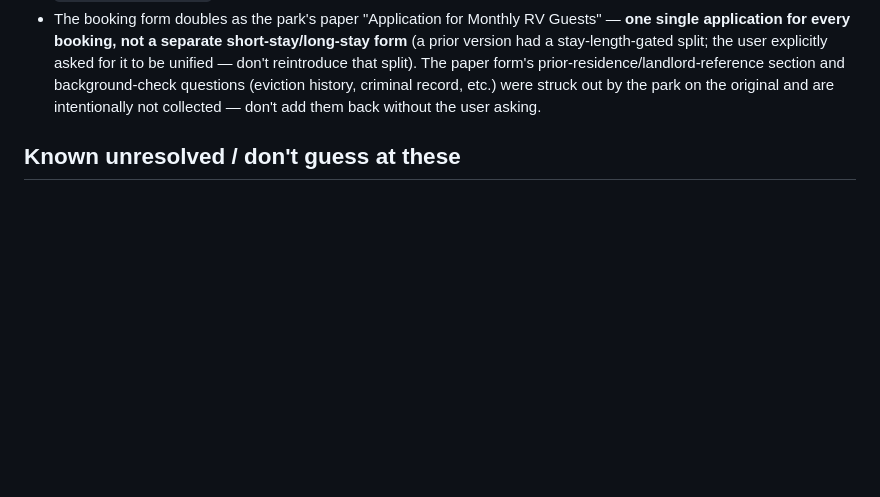
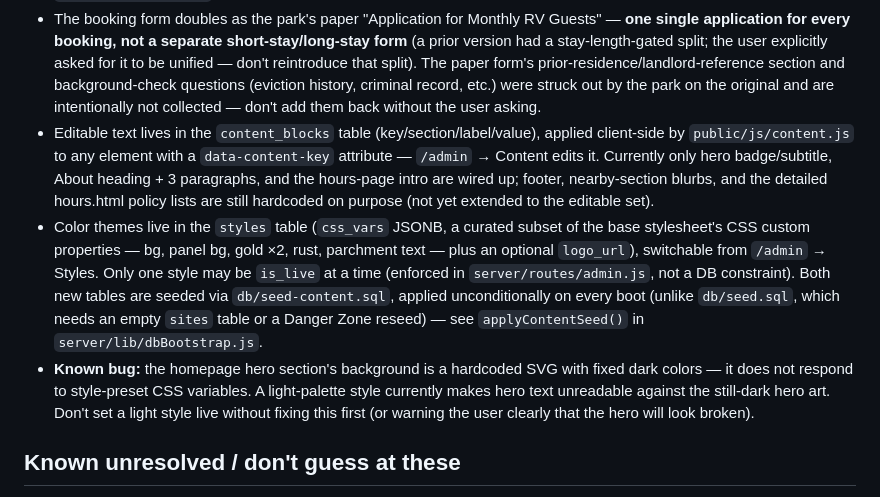
Before and after one commit to solidusbm/wagonwheel, a Markdown page: CLAUDE.md, the part around the change. Drawn GitHub-style; blank space fills up the shorter version.

Commit message:
Document content/styles system and fix stale Danger Zone claim
CLAUDE.md/README now cover the content_blocks/styles tables, the
known hero-banner color bug that blocks a light style from going
live cleanly, and correct an inaccurate README claim that Danger
Zone reseed touches photos (it never has -- only sites/amenities/
reservations).

```diff
--- a/CLAUDE.md
+++ b/CLAUDE.md
@@ -104,6 +104,22 @@ and shouldn't try to; if you need to test a real checkout, that step needs a hum
   that split). The paper form's prior-residence/landlord-reference section and background-check
   questions (eviction history, criminal record, etc.) were struck out by the park on the original
   and are intentionally not collected — don't add them back without the user asking.
+- Editable text lives in the `content_blocks` table (key/section/label/value), applied client-side
+  by `public/js/content.js` to any element with a `data-content-key` attribute — `/admin` → Content
+  edits it. Currently only hero badge/subtitle, About heading + 3 paragraphs, and the hours-page
+  intro are wired up; footer, nearby-section blurbs, and the detailed hours.html policy lists are
+  still hardcoded on purpose (not yet extended to the editable set).
+- Color themes live in the `styles` table (`css_vars` JSONB, a curated subset of the base
+  stylesheet's CSS custom properties — bg, panel bg, gold ×2, rust, parchment text — plus an
+  optional `logo_url`), switchable from `/admin` → Styles. Only one style may be `is_live` at a
+  time (enforced in `server/routes/admin.js`, not a DB constraint). Both new tables are seeded via
+  `db/seed-content.sql`, applied unconditionally on every boot (unlike `db/seed.sql`, which needs
+  an empty `sites` table or a Danger Zone reseed) — see `applyContentSeed()` in
+  `server/lib/dbBootstrap.js`.
+- **Known bug:** the homepage hero section's background is a hardcoded SVG with fixed dark colors
+  — it does not respond to style-preset CSS variables. A light-palette style currently makes hero
+  text unreadable against the still-dark hero art. Don't set a light style live without fixing
+  this first (or warning the user clearly that the hero will look broken).
 
 ## Known unresolved / don't guess at these
 
```
Also changed, not shown: README.md (+2 -1 lines).
